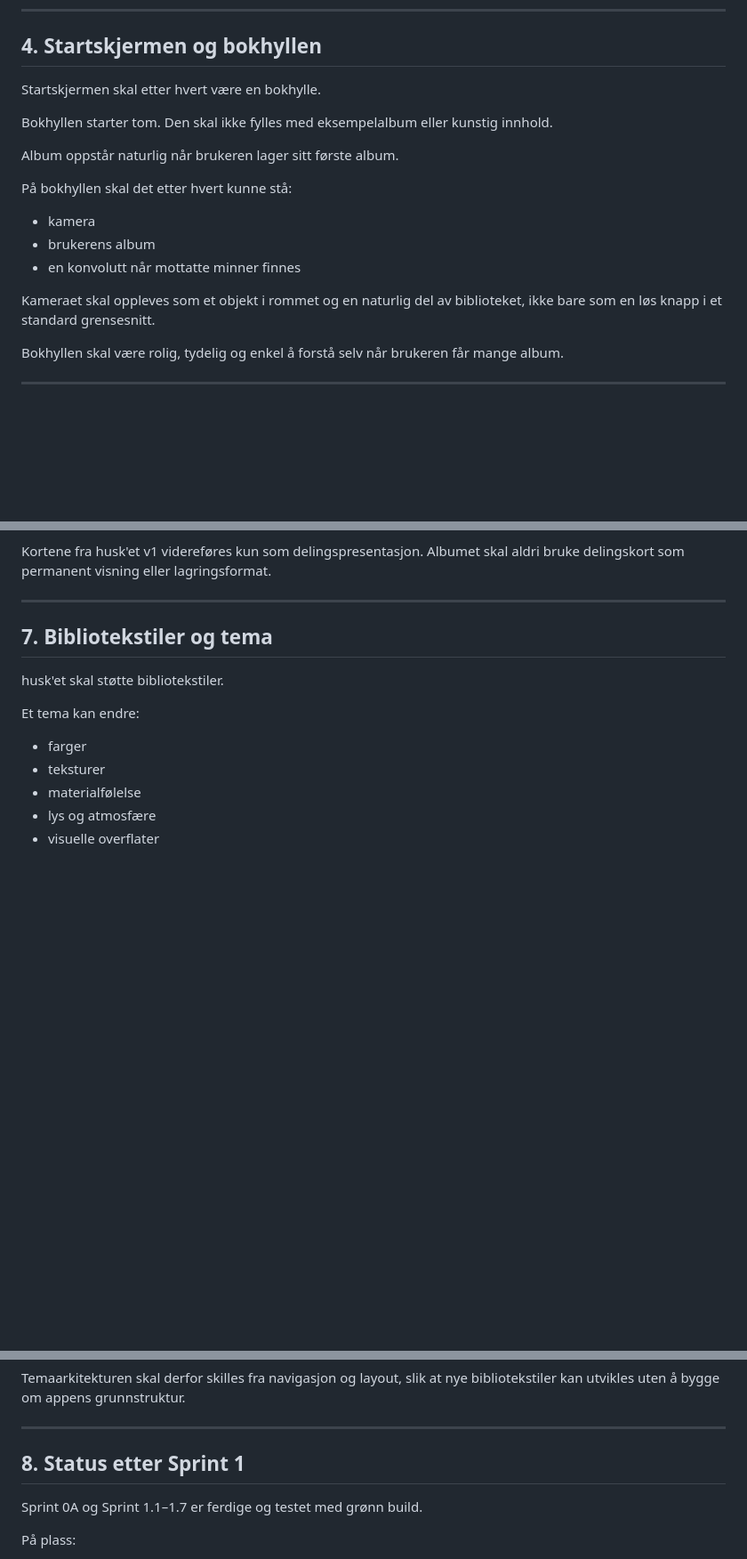
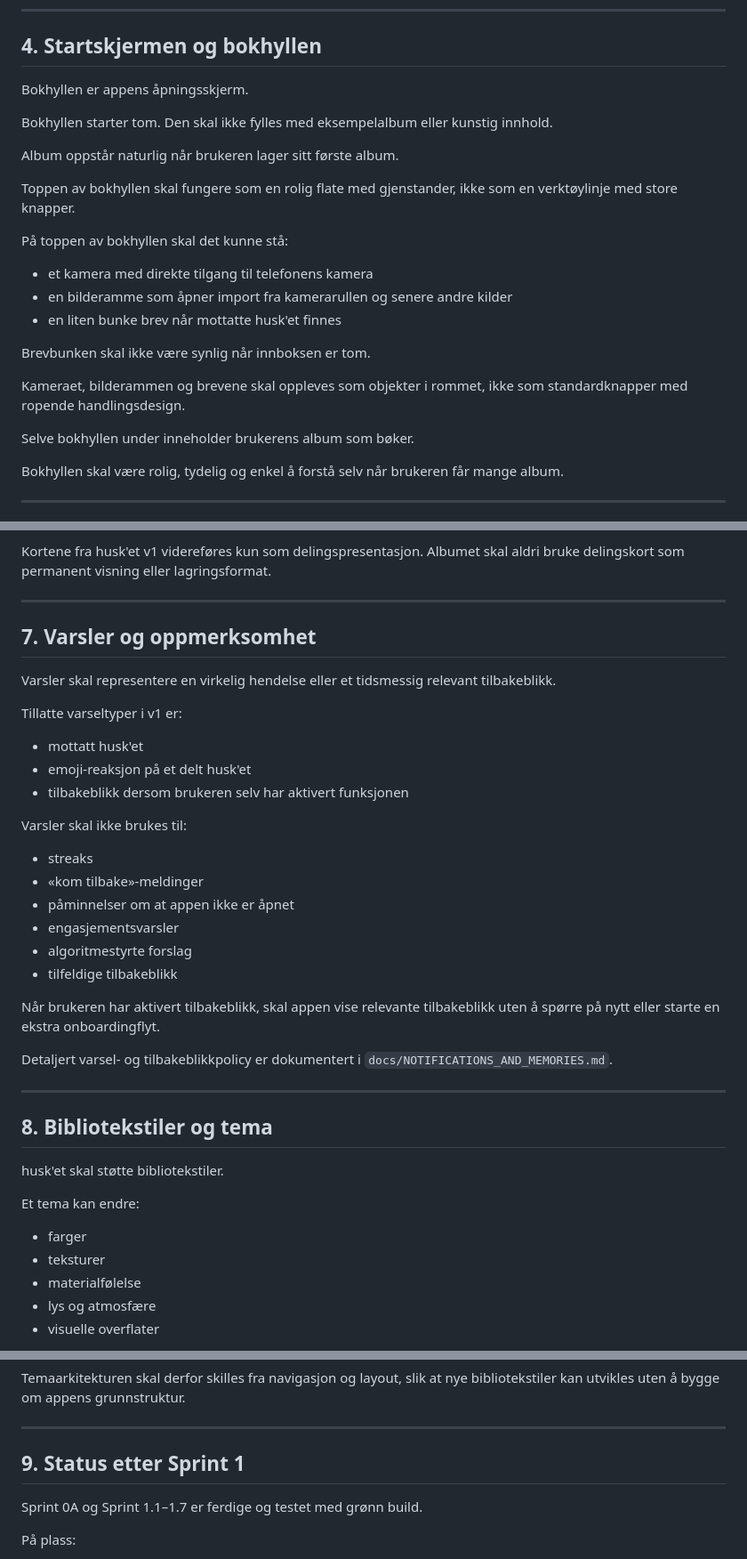
Before and after one commit to Tony-MCL/husket-v2, a Markdown page: docs/PRODUCT_DIRECTION_AND_SPRINT_2.md, 3 parts joined by grey strips. Shown at 89% size. GitHub-like rendering; blank space fills up the shorter version.

Commit message:
Refine bookshelf, notification and memory principles

```diff
--- a/docs/PRODUCT_DIRECTION_AND_SPRINT_2.md
+++ b/docs/PRODUCT_DIRECTION_AND_SPRINT_2.md
@@ -85,19 +92,25 @@ Et minne er det enkelte arkiverte øyeblikket og kan åpnes for visning og redig
 
 ## 4. Startskjermen og bokhyllen
 
-Startskjermen skal etter hvert være en bokhylle.
+Bokhyllen er appens åpningsskjerm.
 
 Bokhyllen starter tom. Den skal ikke fylles med eksempelalbum eller kunstig innhold.
 
 Album oppstår naturlig når brukeren lager sitt første album.
 
-På bokhyllen skal det etter hvert kunne stå:
+Toppen av bokhyllen skal fungere som en rolig flate med gjenstander, ikke som en verktøylinje med store knapper.
 
-- kamera
-- brukerens album
-- en konvolutt når mottatte minner finnes
+På toppen av bokhyllen skal det kunne stå:
 
-Kameraet skal oppleves som et objekt i rommet og en naturlig del av biblioteket, ikke bare som en løs knapp i et standard grensesnitt.
+- et kamera med direkte tilgang til telefonens kamera
+- en bilderamme som åpner import fra kamerarullen og senere andre kilder
+- en liten bunke brev når mottatte husk'et finnes
+
+Brevbunken skal ikke være synlig når innboksen er tom.
+
+Kameraet, bilderammen og brevene skal oppleves som objekter i rommet, ikke som standardknapper med ropende handlingsdesign.
+
+Selve bokhyllen under inneholder brukerens album som bøker.
 
 Bokhyllen skal være rolig, tydelig og enkel å forstå selv når brukeren får mange album.
 
@@ -154,7 +167,32 @@ Kortene fra husk'et v1 videreføres kun som delingspresentasjon. Albumet skal al
 
 ---
 
-## 7. Bibliotekstiler og tema
+## 7. Varsler og oppmerksomhet
+
+Varsler skal representere en virkelig hendelse eller et tidsmessig relevant tilbakeblikk.
+
+Tillatte varseltyper i v1 er:
+
+- mottatt husk'et
+- emoji-reaksjon på et delt husk'et
+- tilbakeblikk dersom brukeren selv har aktivert funksjonen
+
+Varsler skal ikke brukes til:
+
+- streaks
+- «kom tilbake»-meldinger
+- påminnelser om at appen ikke er åpnet
+- engasjementsvarsler
+- algoritmestyrte forslag
+- tilfeldige tilbakeblikk
+
+Når brukeren har aktivert tilbakeblikk, skal appen vise relevante tilbakeblikk uten å spørre på nytt eller starte en ekstra onboardingflyt.
+
+Detaljert varsel- og tilbakeblikkpolicy er dokumentert i `docs/NOTIFICATIONS_AND_MEMORIES.md`.
+
+---
+
+## 8. Bibliotekstiler og tema
 
 husk'et skal støtte bibliotekstiler.
 
@@ -183,7 +221,7 @@ Temaarkitekturen skal derfor skilles fra navigasjon og layout, slik at nye bibli
 
 ---
 
-## 8. Status etter Sprint 1
+## 9. Status etter Sprint 1
 
 Sprint 0A og Sprint 1.1–1.7 er ferdige og testet med grønn build.
 
```
Also changed, not shown: other parts of docs/PRODUCT_DIRECTION_AND_SPRINT_2.md (+26 -10 lines).
